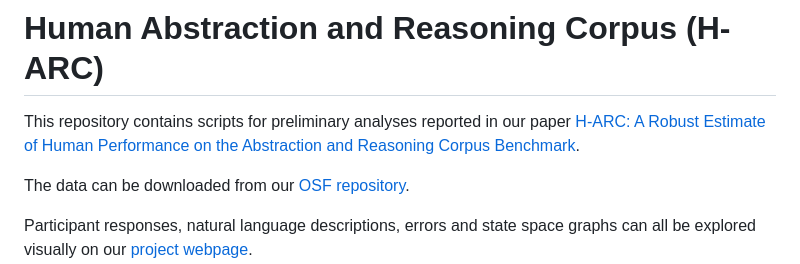
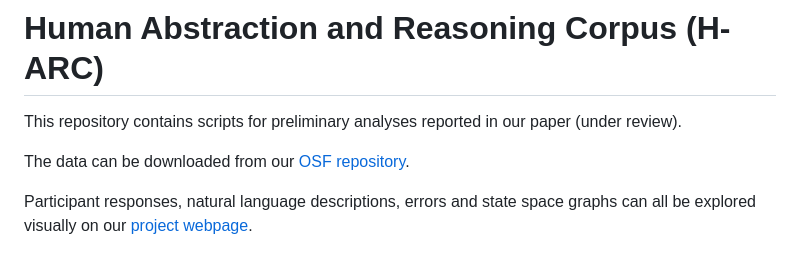
Before and after one commit to Le-Gris/h-arc, a Markdown page: README.md, the part around the change. GitHub-like rendering.

Commit message:
under review

```diff
--- a/README.md
+++ b/README.md
@@ -1,6 +1,6 @@
 # Human Abstraction and Reasoning Corpus (H-ARC)
 
-This repository contains scripts for preliminary analyses reported in our paper [H-ARC: A Robust Estimate of Human Performance on the Abstraction and Reasoning Corpus Benchmark](https://arxiv.org/abs/2409.01374).
+This repository contains scripts for preliminary analyses reported in our paper (under review).
 
 The data can be downloaded from our [OSF repository](https://osf.io/bh8yq).
 
```
